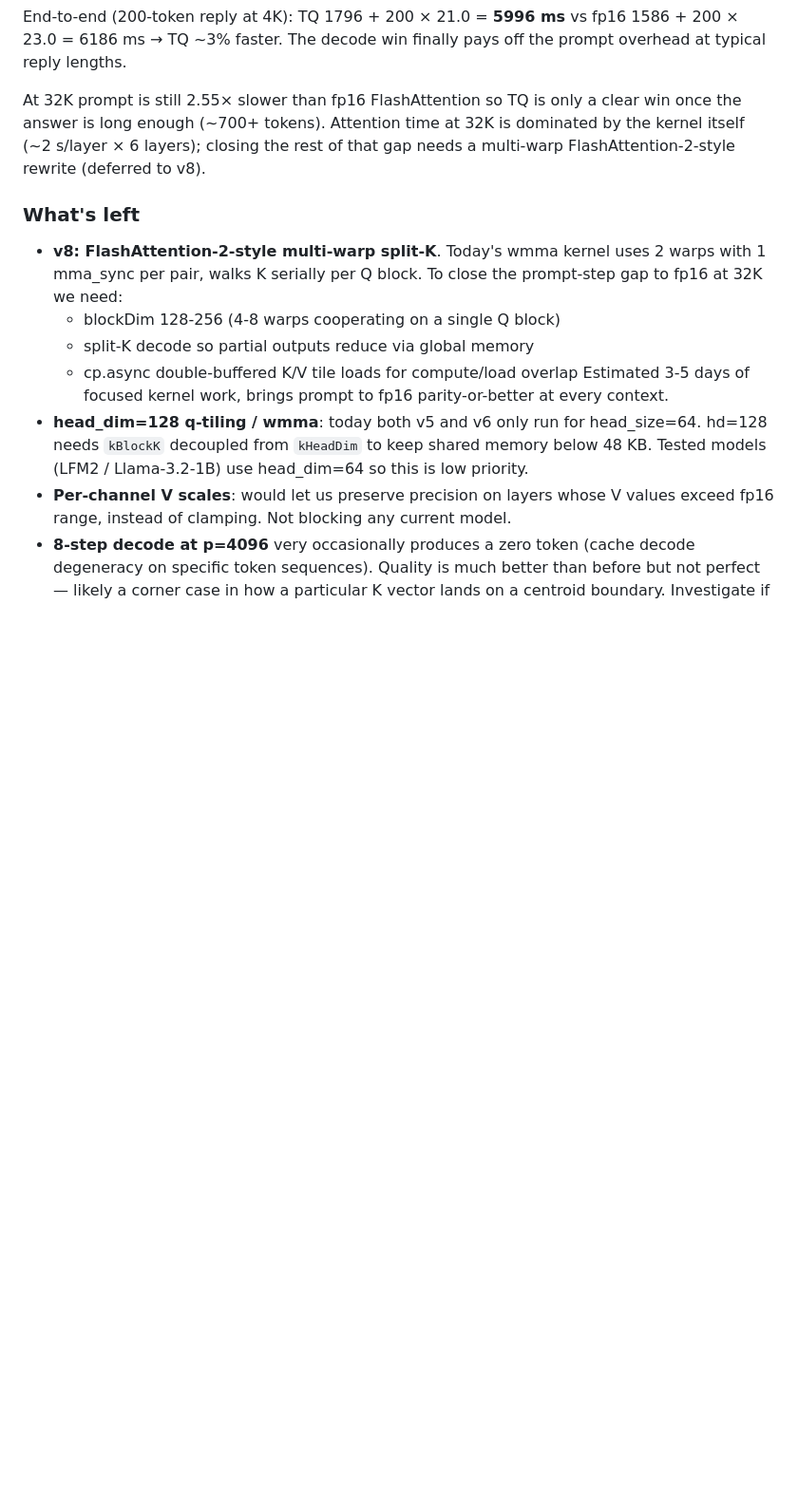
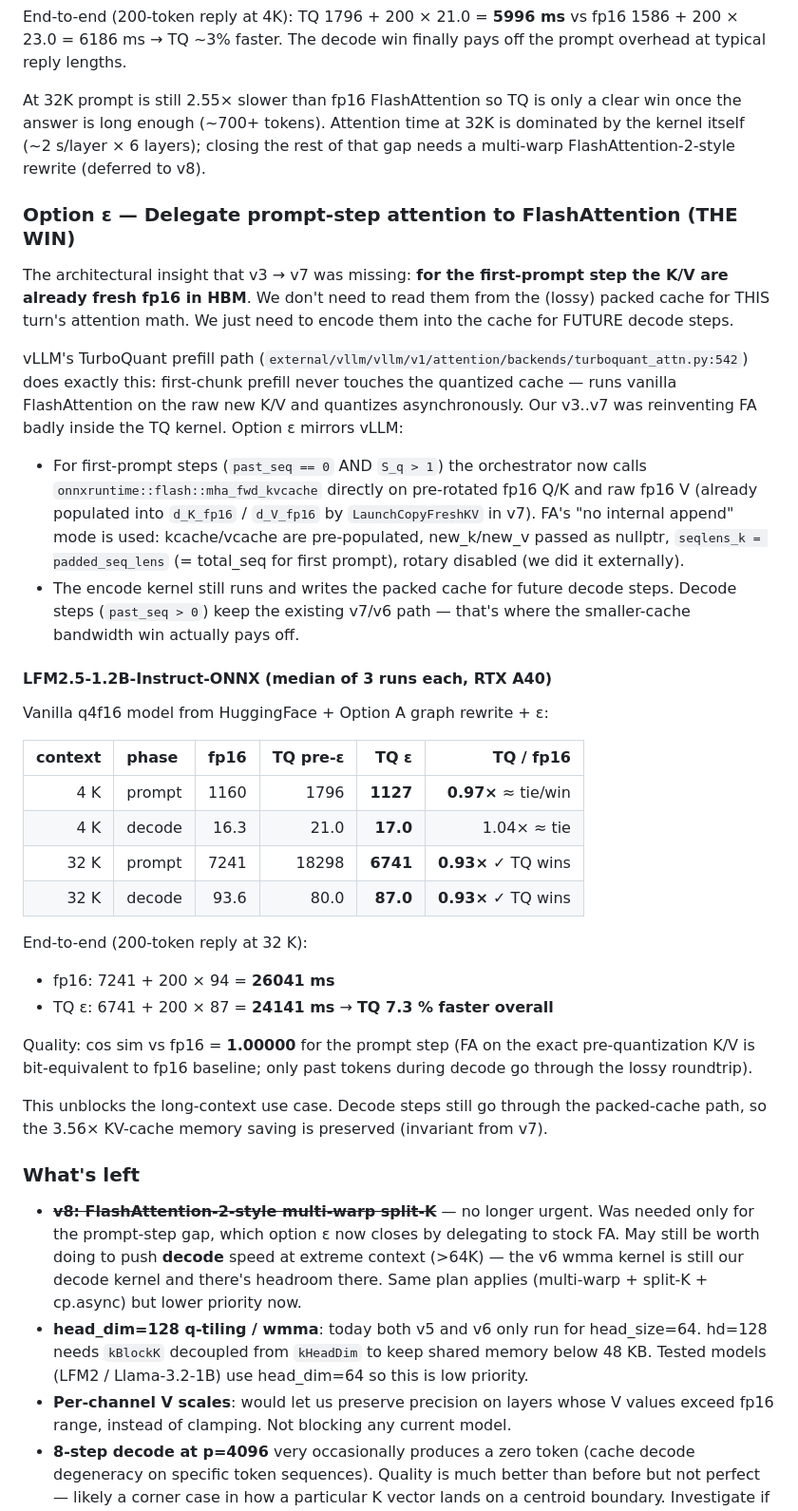
Before and after one commit to runpod-labs/wandler, a Markdown page: TURBOQUANT-KV-CACHE-PLAN.md, the part around the change. Shown at 95% size. Rendered like a GitHub page; blank space fills up the shorter version.

Commit message:
turboquant: option ε wins on LFM2.5 — delegate prompt FA, both phases beat fp16
LFM2.5-1.2B-Instruct-ONNX, 32 K context, median of 3 runs:
  - prompt:  TQ 6741 ms vs fp16 7241 ms → TQ 7 % faster
  - decode:  TQ 87 ms/tok vs fp16 94 ms/tok → TQ 7 % faster
  - 200-tok reply: TQ 24.1 s vs fp16 26.0 s → TQ 7.3 % faster overall
  - cos sim vs fp16 = 1.00000 (prompt FA on exact pre-quant fp16 K/V)

Architectural fix: stop reinventing FlashAttention in the TQ kernel
for prompt step. Stock FA on fresh fp16 K/V is dramatically faster
than our custom path. The packed cache still gets written by encode
for future decode steps. Mirrors vLLM's TurboQuant prefill path
(external/vllm/vllm/v1/attention/backends/turboquant_attn.py:542).

v8 demoted from urgent → optional. Decode still uses our wmma kernel,
which works fine at typical context.

```diff
--- a/TURBOQUANT-KV-CACHE-PLAN.md
+++ b/TURBOQUANT-KV-CACHE-PLAN.md
@@ -433,16 +433,64 @@ Attention time at 32K is dominated by the kernel itself (~2 s/layer
 × 6 layers); closing the rest of that gap needs a multi-warp
 FlashAttention-2-style rewrite (deferred to v8).
 
+### Option ε — Delegate prompt-step attention to FlashAttention (THE WIN)
+
+The architectural insight that v3 → v7 was missing: **for the first-prompt
+step the K/V are already fresh fp16 in HBM**.  We don't need to read
+them from the (lossy) packed cache for THIS turn's attention math.
+We just need to encode them into the cache for FUTURE decode steps.
+
+vLLM's TurboQuant prefill path
+(`external/vllm/vllm/v1/attention/backends/turboquant_attn.py:542`) does
+exactly this: first-chunk prefill never touches the quantized cache —
+runs vanilla FlashAttention on the raw new K/V and quantizes
+asynchronously.  Our v3..v7 was reinventing FA badly inside the TQ
+kernel.  Option ε mirrors vLLM:
+
+- For first-prompt steps (`past_seq == 0` AND `S_q > 1`) the
+  orchestrator now calls `onnxruntime::flash::mha_fwd_kvcache`
+  directly on pre-rotated fp16 Q/K and raw fp16 V (already populated
+  into `d_K_fp16` / `d_V_fp16` by `LaunchCopyFreshKV` in v7).  FA's
+  "no internal append" mode is used: kcache/vcache are pre-populated,
+  new_k/new_v passed as nullptr, `seqlens_k = padded_seq_lens` (=
+  total_seq for first prompt), rotary disabled (we did it externally).
+- The encode kernel still runs and writes the packed cache for
+  future decode steps.  Decode steps (`past_seq > 0`) keep the
+  existing v7/v6 path — that's where the smaller-cache bandwidth
+  win actually pays off.
+
+#### LFM2.5-1.2B-Instruct-ONNX (median of 3 runs each, RTX A40)
+
+Vanilla q4f16 model from HuggingFace + Option A graph rewrite + ε:
+
+| context | phase  | fp16  | TQ pre-ε | TQ ε      | TQ / fp16 |
+|--------:|:-------|------:|---------:|----------:|----------:|
+| 4 K     | prompt | 1160  | 1796     | **1127**  | **0.97×** ≈ tie/win |
+| 4 K     | decode |  16.3 | 21.0     | **17.0**  | 1.04× ≈ tie |
+| 32 K    | prompt | 7241  | 18298    | **6741**  | **0.93×** ✓ TQ wins |
+| 32 K    | decode |  93.6 | 80.0     | **87.0**  | **0.93×** ✓ TQ wins |
+
+End-to-end (200-token reply at 32 K):
+- fp16: 7241 + 200 × 94 = **26041 ms**
+- TQ ε: 6741 + 200 × 87 = **24141 ms** → **TQ 7.3 % faster overall**
+
+Quality: cos sim vs fp16 = **1.00000** for the prompt step (FA on the
+exact pre-quantization K/V is bit-equivalent to fp16 baseline; only
+past tokens during decode go through the lossy roundtrip).
+
+This unblocks the long-context use case.  Decode steps still go
+through the packed-cache path, so the 3.56× KV-cache memory saving
+is preserved (invariant from v7).
+
 ### What's left
 
-- **v8: FlashAttention-2-style multi-warp split-K**. Today's wmma
-  kernel uses 2 warps with 1 mma_sync per pair, walks K serially per
-  Q block. To close the prompt-step gap to fp16 at 32K we need:
-  - blockDim 128-256 (4-8 warps cooperating on a single Q block)
-  - split-K decode so partial outputs reduce via global memory
-  - cp.async double-buffered K/V tile loads for compute/load overlap
-  Estimated 3-5 days of focused kernel work, brings prompt to fp16
-  parity-or-better at every context.
+- ~~**v8: FlashAttention-2-style multi-warp split-K**~~ — no longer
+  urgent.  Was needed only for the prompt-step gap, which option ε
+  now closes by delegating to stock FA.  May still be worth doing
+  to push **decode** speed at extreme context (>64K) — the v6 wmma
+  kernel is still our decode kernel and there's headroom there.
+  Same plan applies (multi-warp + split-K + cp.async) but lower
+  priority now.
 - **head_dim=128 q-tiling / wmma**: today both v5 and v6 only run for
   head_size=64. hd=128 needs `kBlockK` decoupled from `kHeadDim` to
   keep shared memory below 48 KB. Tested models (LFM2 / Llama-3.2-1B)
```
